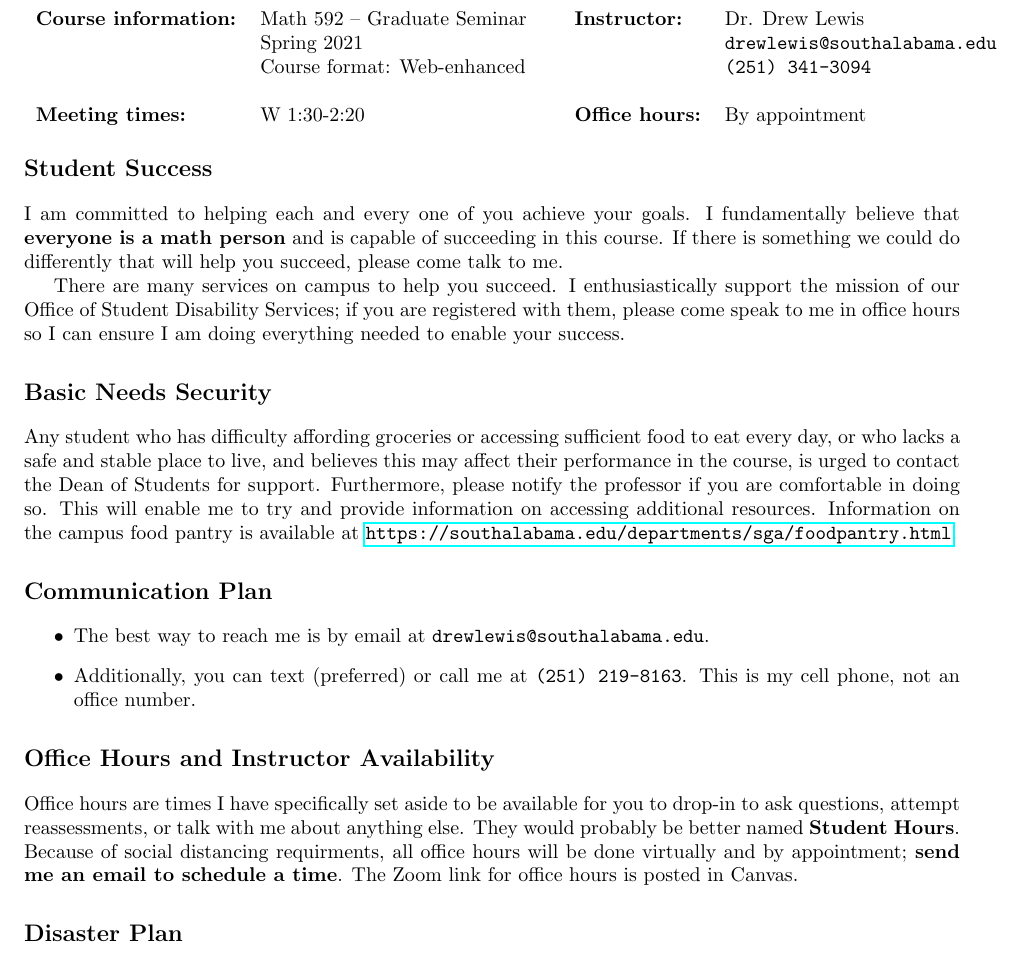
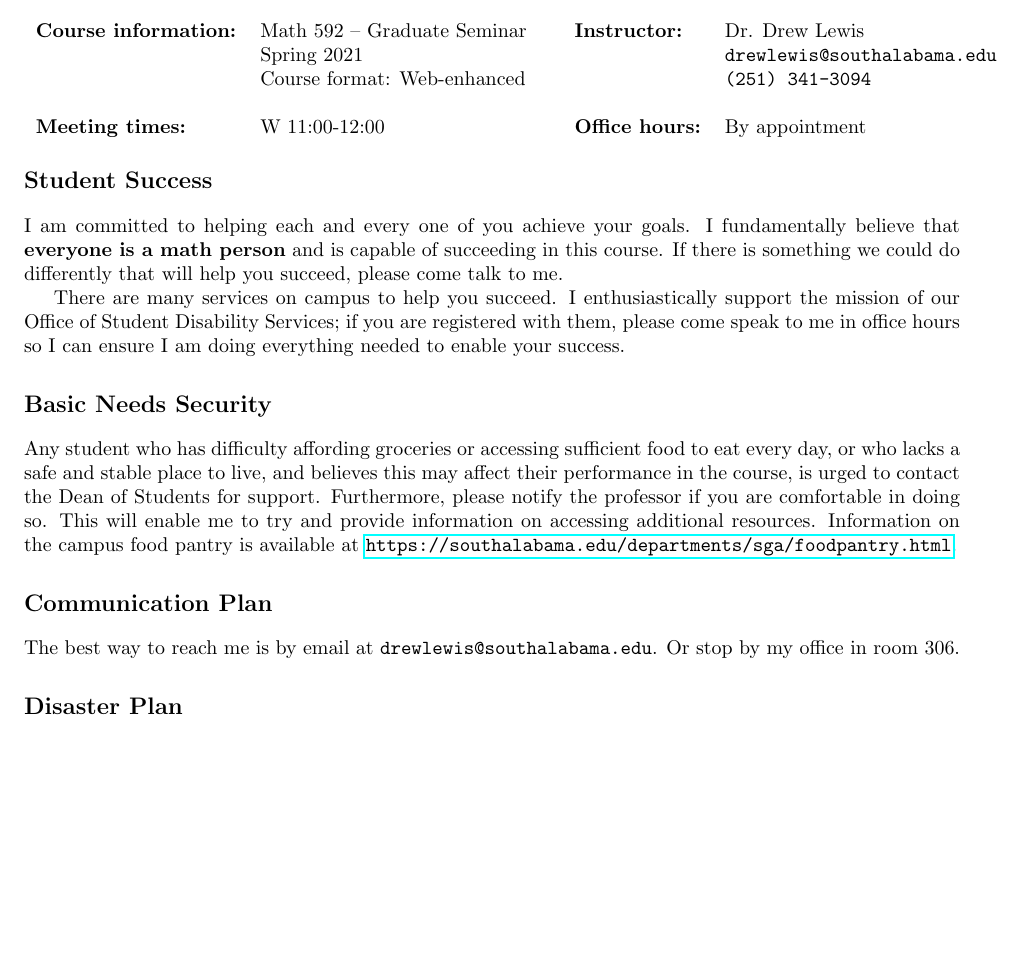
Before and after one commit to siwelwerd/math592, a LaTeX document (syllabus/syllabus.tex): part of page 1 of 2, cut so that both start at the same text, the shorter picture padded with empty space. Compiled offline with pdfLaTeX.

Commit message:
Syllabus

```diff
--- a/syllabus/syllabus.tex
+++ b/syllabus/syllabus.tex
@@ -23,7 +23,7 @@ Graduate Seminar} \\
 & \semester \\
 & Course format: Web-enhanced \\
 & \\
-{\bf Meeting times:} & W 1:30-2:20 \end{tabular} &
+{\bf Meeting times:} & W 11:00-12:00 \end{tabular} &
 \begin{tabular}{ll}
 {\bf Instructor:}& \prof \\
 & \profemail \\
@@ -45,14 +45,9 @@ Any student who has difficulty affording groceries or accessing sufficient food
 
 \section*{\fontsize{12}{15}\selectfont Communication Plan}
 
-\begin{itemize}
-\item The best way to reach me is by email at {\tt drewlewis@southalabama.edu}.
-\item Additionally, you can text (preferred) or call me at {\tt(251) 219-8163}. This is my cell phone, not an office number.
-\end{itemize}
+The best way to reach me is by email at {\tt drewlewis@southalabama.edu}. Or stop by my office in room 306.
 
-\section*{\fontsize{12}{15}\selectfont Office Hours and Instructor Availability}
 
-Office hours are times I have specifically set aside to be available for you to drop-in to ask questions, attempt reassessments, or talk with me about anything else. They would probably be better named \textbf{Student Hours}. Because of social distancing requirments, all office hours will be done virtually and by appointment; {\bf send me an email to schedule a time}. The Zoom link for office hours is posted in \LMS.
 
 \section*{\fontsize{12}{15}\selectfont Disaster Plan}
 In the event of a campus closure (e.g. due to a pandemic or weather), we will continue to meet virtually via Zoom at our regular time as best we can. In such an event, I ask that we all extend grace and patience to each other; we will all do the best we can in the circumstances.
```
Also changed, not shown: syllabus/syllabus.pdf, 2 other files.
